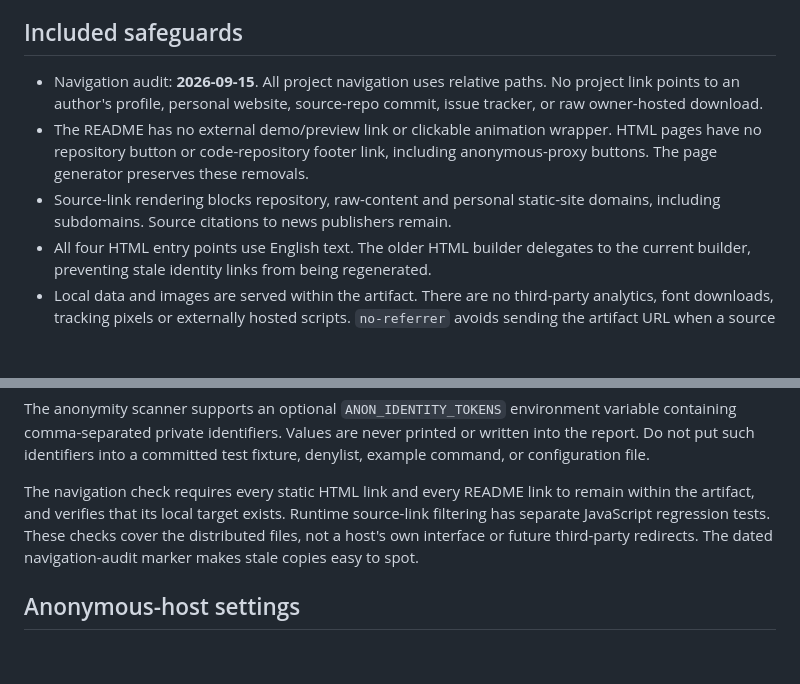
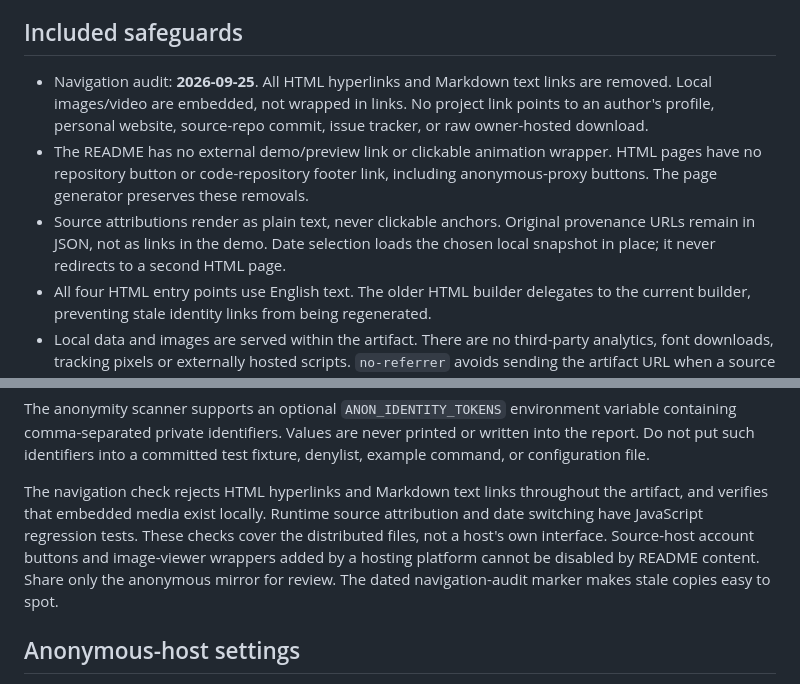
Before and after one commit to HangerAmber/LiveSearchVQA, a Markdown page: docs/ANONYMOUS_REVIEW.md, 2 parts joined by grey strips. Rendered like a GitHub page; blank space fills up the shorter version.

```diff
--- a/docs/ANONYMOUS_REVIEW.md
+++ b/docs/ANONYMOUS_REVIEW.md
@@ -7,14 +7,16 @@ copies, search-engine caches, or the source repository's Git history.
 
 ## Included safeguards
 
-- Navigation audit: **2026-09-15**. All project navigation uses relative paths.
+- Navigation audit: **2026-09-25**. All HTML hyperlinks and Markdown text links
+  are removed. Local images/video are embedded, not wrapped in links.
   No project link points to an author's profile, personal website, source-repo
   commit, issue tracker, or raw owner-hosted download.
 - The README has no external demo/preview link or clickable animation wrapper.
   HTML pages have no repository button or code-repository footer link, including
   anonymous-proxy buttons. The page generator preserves these removals.
-- Source-link rendering blocks repository, raw-content and personal static-site
-  domains, including subdomains. Source citations to news publishers remain.
+- Source attributions render as plain text, never clickable anchors. Original
+  provenance URLs remain in JSON, not as links in the demo. Date selection loads
+  the chosen local snapshot in place; it never redirects to a second HTML page.
 - All four HTML entry points use English text. The older HTML builder delegates
   to the current builder, preventing stale identity links from being regenerated.
 - Local data and images are served within the artifact. There are no third-party
@@ -59,11 +61,13 @@ variable containing comma-separated private identifiers. Values are never
 printed or written into the report. Do not put such identifiers into a committed
 test fixture, denylist, example command, or configuration file.
 
-The navigation check requires every static HTML link and every README link to
-remain within the artifact, and verifies that its local target exists. Runtime
-source-link filtering has separate JavaScript regression tests. These checks
-cover the distributed files, not a host's own interface or future third-party
-redirects. The dated navigation-audit marker makes stale copies easy to spot.
+The navigation check rejects HTML hyperlinks and Markdown text links throughout
+the artifact, and verifies that embedded media exist locally. Runtime source
+attribution and date switching have JavaScript regression tests. These checks
+cover the distributed files, not a host's own interface. Source-host account
+buttons and image-viewer wrappers added by a hosting platform cannot be disabled
+by README content. Share only the anonymous mirror for review. The dated
+navigation-audit marker makes stale copies easy to spot.
 
 ## Anonymous-host settings
 
```
Also changed, not shown: README.md (+44 -15 lines), docs/BUILD_2026-09-05.md (+3 -3 lines), docs/SHOWCASE_EDITION.md (added, +42 -0 lines), assets/demo-storyboard.png (added), assets/showcase-cover.png (added), 14 other files.
